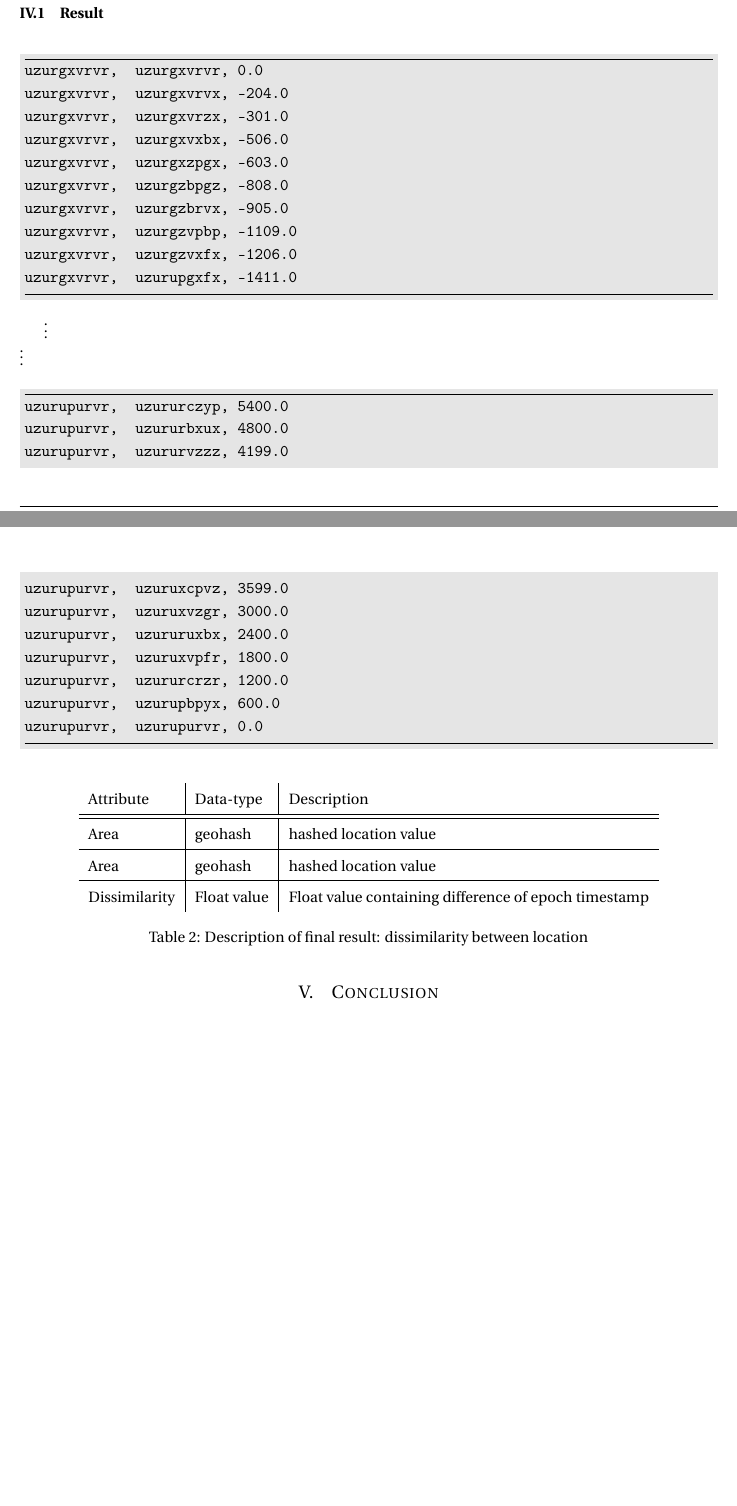
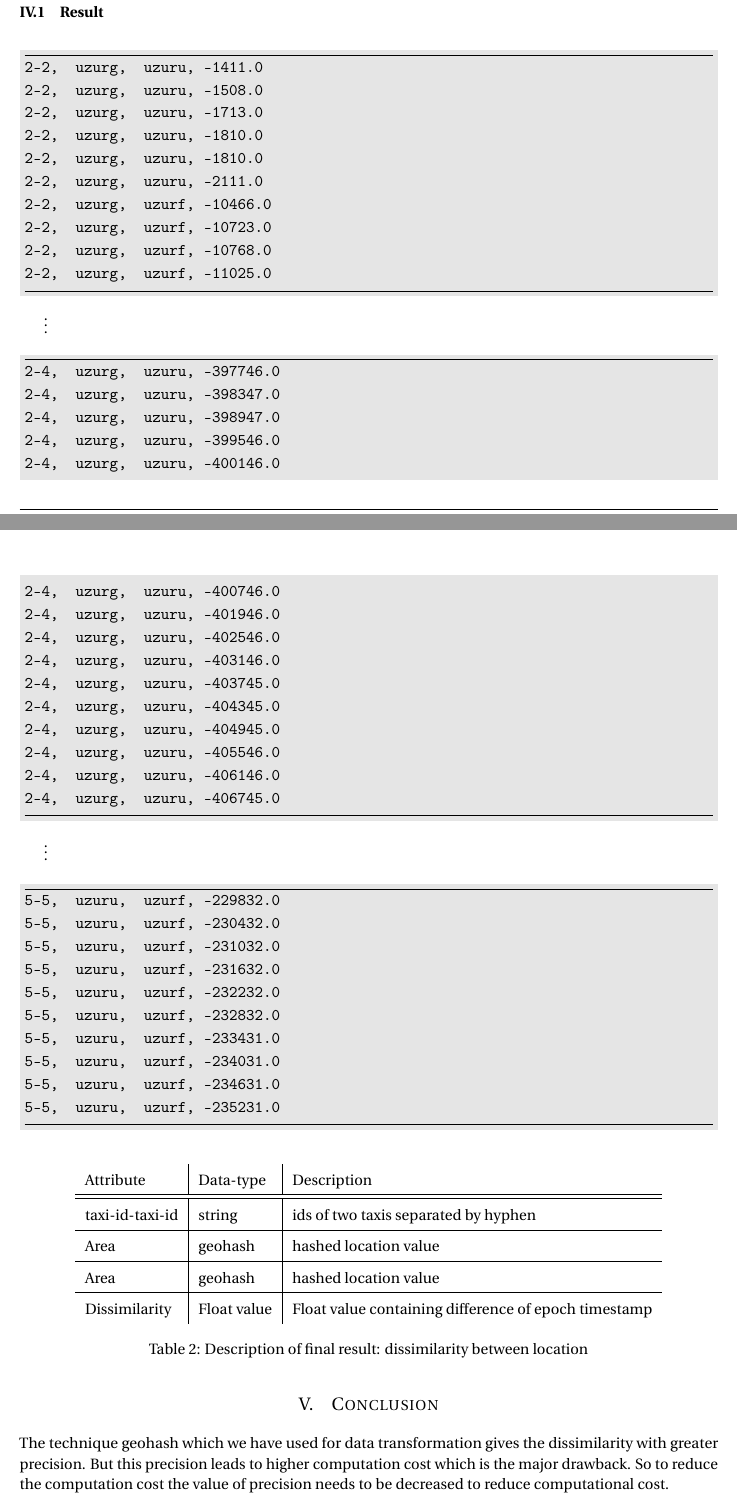
Before and after one commit to gahan9/DWM_lab, a LaTeX document (term_paper/doc/term_paper.tex): two parts of pages 4 and 5 of 5, joined at a grey line, cut so that both start at the same text. Compiled offline with pdfLaTeX.

Commit message:
applied modifications

```diff
--- a/term_paper/doc/term_paper.tex
+++ b/term_paper/doc/term_paper.tex
@@ -227,30 +227,47 @@ Implementation of Geohash is described below:
 
 \subsubsection{Result}\label{result}
 \begin{minted}{text}
-uzurgxvrvr,  uzurgxvrvr, 0.0
-uzurgxvrvr,  uzurgxvrvx, -204.0
-uzurgxvrvr,  uzurgxvrzx, -301.0
-uzurgxvrvr,  uzurgxvxbx, -506.0
-uzurgxvrvr,  uzurgxzpgx, -603.0
-uzurgxvrvr,  uzurgzbpgz, -808.0
-uzurgxvrvr,  uzurgzbrvx, -905.0
-uzurgxvrvr,  uzurgzvpbp, -1109.0
-uzurgxvrvr,  uzurgzvxfx, -1206.0
-uzurgxvrvr,  uzurupgxfx, -1411.0
+2-2,  uzurg,  uzuru, -1411.0
+2-2,  uzurg,  uzuru, -1508.0
+2-2,  uzurg,  uzuru, -1713.0
+2-2,  uzurg,  uzuru, -1810.0
+2-2,  uzurg,  uzuru, -1810.0
+2-2,  uzurg,  uzuru, -2111.0
+2-2,  uzurg,  uzurf, -10466.0
+2-2,  uzurg,  uzurf, -10723.0
+2-2,  uzurg,  uzurf, -10768.0
+2-2,  uzurg,  uzurf, -11025.0
 \end{minted}
 $ \vdots $
-\\ $ \vdots $
 \begin{minted}{text}
-uzurupurvr,  uzururczyp, 5400.0
-uzurupurvr,  uzururbxux, 4800.0
-uzurupurvr,  uzururvzzz, 4199.0
-uzurupurvr,  uzuruxcpvz, 3599.0
-uzurupurvr,  uzuruxvzgr, 3000.0
-uzurupurvr,  uzururuxbx, 2400.0
-uzurupurvr,  uzuruxvpfr, 1800.0
-uzurupurvr,  uzururcrzr, 1200.0
-uzurupurvr,  uzurupbpyx, 600.0
-uzurupurvr,  uzurupurvr, 0.0
+2-4,  uzurg,  uzuru, -397746.0
+2-4,  uzurg,  uzuru, -398347.0
+2-4,  uzurg,  uzuru, -398947.0
+2-4,  uzurg,  uzuru, -399546.0
+2-4,  uzurg,  uzuru, -400146.0
+2-4,  uzurg,  uzuru, -400746.0
+2-4,  uzurg,  uzuru, -401946.0
+2-4,  uzurg,  uzuru, -402546.0
+2-4,  uzurg,  uzuru, -403146.0
+2-4,  uzurg,  uzuru, -403745.0
+2-4,  uzurg,  uzuru, -404345.0
+2-4,  uzurg,  uzuru, -404945.0
+2-4,  uzurg,  uzuru, -405546.0
+2-4,  uzurg,  uzuru, -406146.0
+2-4,  uzurg,  uzuru, -406745.0
+\end{minted}
+$ \vdots $
+\begin{minted}{text}
+5-5,  uzuru,  uzurf, -229832.0
+5-5,  uzuru,  uzurf, -230432.0
+5-5,  uzuru,  uzurf, -231032.0
+5-5,  uzuru,  uzurf, -231632.0
+5-5,  uzuru,  uzurf, -232232.0
+5-5,  uzuru,  uzurf, -232832.0
+5-5,  uzuru,  uzurf, -233431.0
+5-5,  uzuru,  uzurf, -234031.0
+5-5,  uzuru,  uzurf, -234631.0
+5-5,  uzuru,  uzurf, -235231.0
 \end{minted}
 
 \begin{table}[H]
@@ -259,6 +276,8 @@ uzurupurvr,  uzurupurvr, 0.0
 	\begin{tabular}{l | l | l}
 		Attribute & Data-type & Description
 		\\ \hline \hline
+		taxi-id-taxi-id & string & ids of two taxis separated by hyphen
+		\\ \hline
 		Area & geohash & hashed location value
 		\\ \hline
 		Area & geohash & hashed location value
@@ -269,5 +288,9 @@ uzurupurvr,  uzurupurvr, 0.0
 \end{table}
 
 \section{Conclusion}
+The technique geohash which we have used for data transformation gives the dissimilarity with
+greater precision. But this precision leads to higher computation cost which is the major drawback.
+So to reduce the computation cost the value of precision needs to be decreased to reduce
+computational cost.
 
 \end{document}
```
Lines whose indentation alone changed are shown as unchanged.
